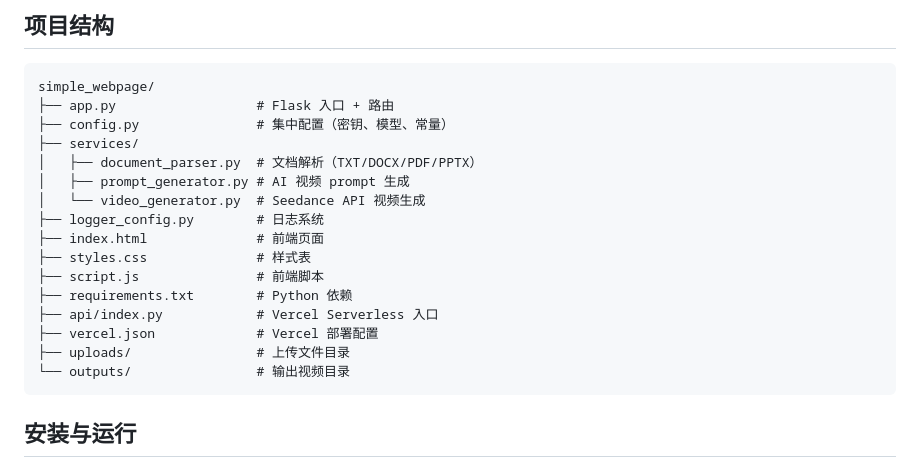
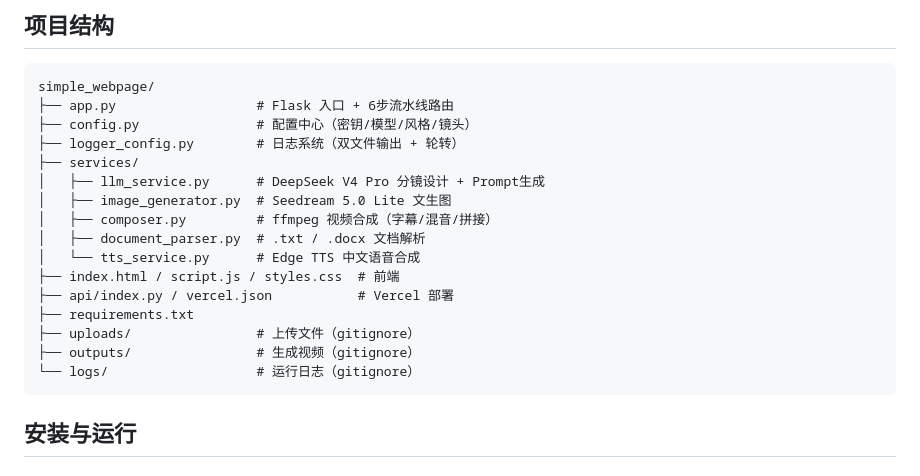
Before and after one commit to JACK-123666/ZHIyanzhushou, a Markdown page: README.md, the part around the change. GitHub-like rendering.

Commit message:
docs: 更新 README 项目结构为当前架构

````diff
--- a/README.md
+++ b/README.md
@@ -35,21 +35,21 @@
 
 ```
 simple_webpage/
-├── app.py                  # Flask 入口 + 路由
-├── config.py               # 集中配置（密钥、模型、常量）
+├── app.py                  # Flask 入口 + 6步流水线路由
+├── config.py               # 配置中心（密钥/模型/风格/镜头）
+├── logger_config.py        # 日志系统（双文件输出 + 轮转）
 ├── services/
-│   ├── document_parser.py  # 文档解析（TXT/DOCX/PDF/PPTX）
-│   ├── prompt_generator.py # AI 视频 prompt 生成
-│   └── video_generator.py  # Seedance API 视频生成
-├── logger_config.py        # 日志系统
-├── index.html              # 前端页面
-├── styles.css              # 样式表
-├── script.js               # 前端脚本
-├── requirements.txt        # Python 依赖
-├── api/index.py            # Vercel Serverless 入口
-├── vercel.json             # Vercel 部署配置
-├── uploads/                # 上传文件目录
-└── outputs/                # 输出视频目录
+│   ├── llm_service.py      # DeepSeek V4 Pro 分镜设计 + Prompt生成
+│   ├── image_generator.py  # Seedream 5.0 Lite 文生图
+│   ├── composer.py         # ffmpeg 视频合成（字幕/混音/拼接）
+│   ├── document_parser.py  # .txt / .docx 文档解析
+│   └── tts_service.py      # Edge TTS 中文语音合成
+├── index.html / script.js / styles.css  # 前端
+├── api/index.py / vercel.json           # Vercel 部署
+├── requirements.txt
+├── uploads/                # 上传文件（gitignore）
+├── outputs/                # 生成视频（gitignore）
+└── logs/                   # 运行日志（gitignore）
 ```
 
 ## 安装与运行
````
